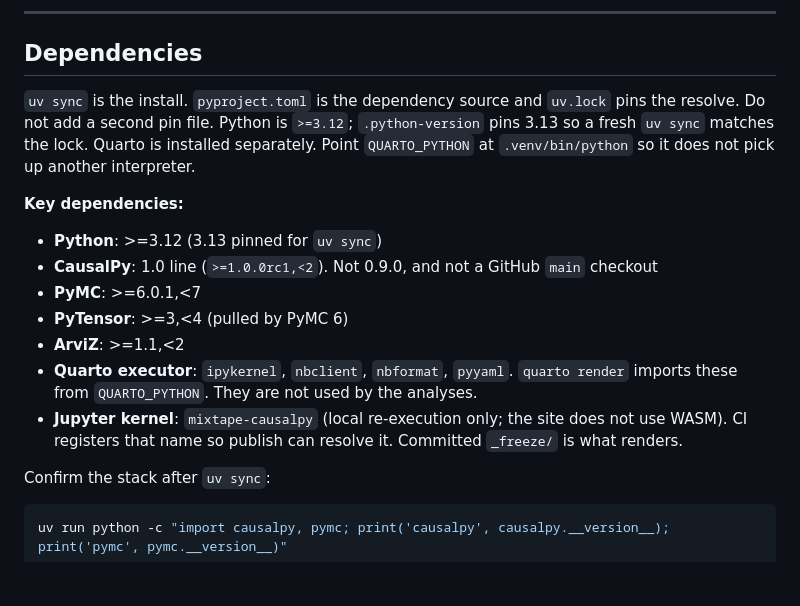
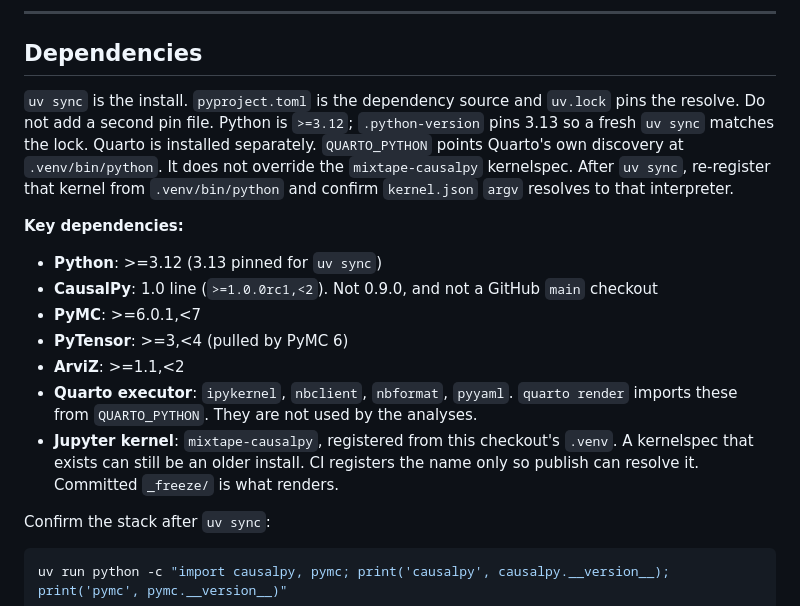
Before and after one commit to drbenvincent/mixtape-causalpy, a Markdown page: REPO_PLAN.md, the part around the change. Rendered like a GitHub page; blank space fills up the shorter version.

```diff
--- a/REPO_PLAN.md
+++ b/REPO_PLAN.md
@@ -418,7 +418,7 @@ Per `mixtape_causalpy_translation_repo.md`, "done" means:
 
 ## Dependencies
 
-`uv sync` is the install. `pyproject.toml` is the dependency source and `uv.lock` pins the resolve. Do not add a second pin file. Python is `>=3.12`; `.python-version` pins 3.13 so a fresh `uv sync` matches the lock. Quarto is installed separately. Point `QUARTO_PYTHON` at `.venv/bin/python` so it does not pick up another interpreter.
+`uv sync` is the install. `pyproject.toml` is the dependency source and `uv.lock` pins the resolve. Do not add a second pin file. Python is `>=3.12`; `.python-version` pins 3.13 so a fresh `uv sync` matches the lock. Quarto is installed separately. `QUARTO_PYTHON` points Quarto's own discovery at `.venv/bin/python`. It does not override the `mixtape-causalpy` kernelspec. After `uv sync`, re-register that kernel from `.venv/bin/python` and confirm `kernel.json` `argv` resolves to that interpreter.
 
 **Key dependencies:**
 - **Python**: >=3.12 (3.13 pinned for `uv sync`)
@@ -427,7 +427,7 @@ Per `mixtape_causalpy_translation_repo.md`, "done" means:
 - **PyTensor**: >=3,<4 (pulled by PyMC 6)
 - **ArviZ**: >=1.1,<2
 - **Quarto executor**: `ipykernel`, `nbclient`, `nbformat`, `pyyaml`. `quarto render` imports these from `QUARTO_PYTHON`. They are not used by the analyses.
-- **Jupyter kernel**: `mixtape-causalpy` (local re-execution only; the site does not use WASM). CI registers that name so publish can resolve it. Committed `_freeze/` is what renders.
+- **Jupyter kernel**: `mixtape-causalpy`, registered from this checkout's `.venv`. A kernelspec that exists can still be an older install. CI registers the name only so publish can resolve it. Committed `_freeze/` is what renders.
 
 Confirm the stack after `uv sync`:
 
```
Also changed, not shown: AGENTS.md (+1 -1 lines), README.md (+6 -5 lines).
